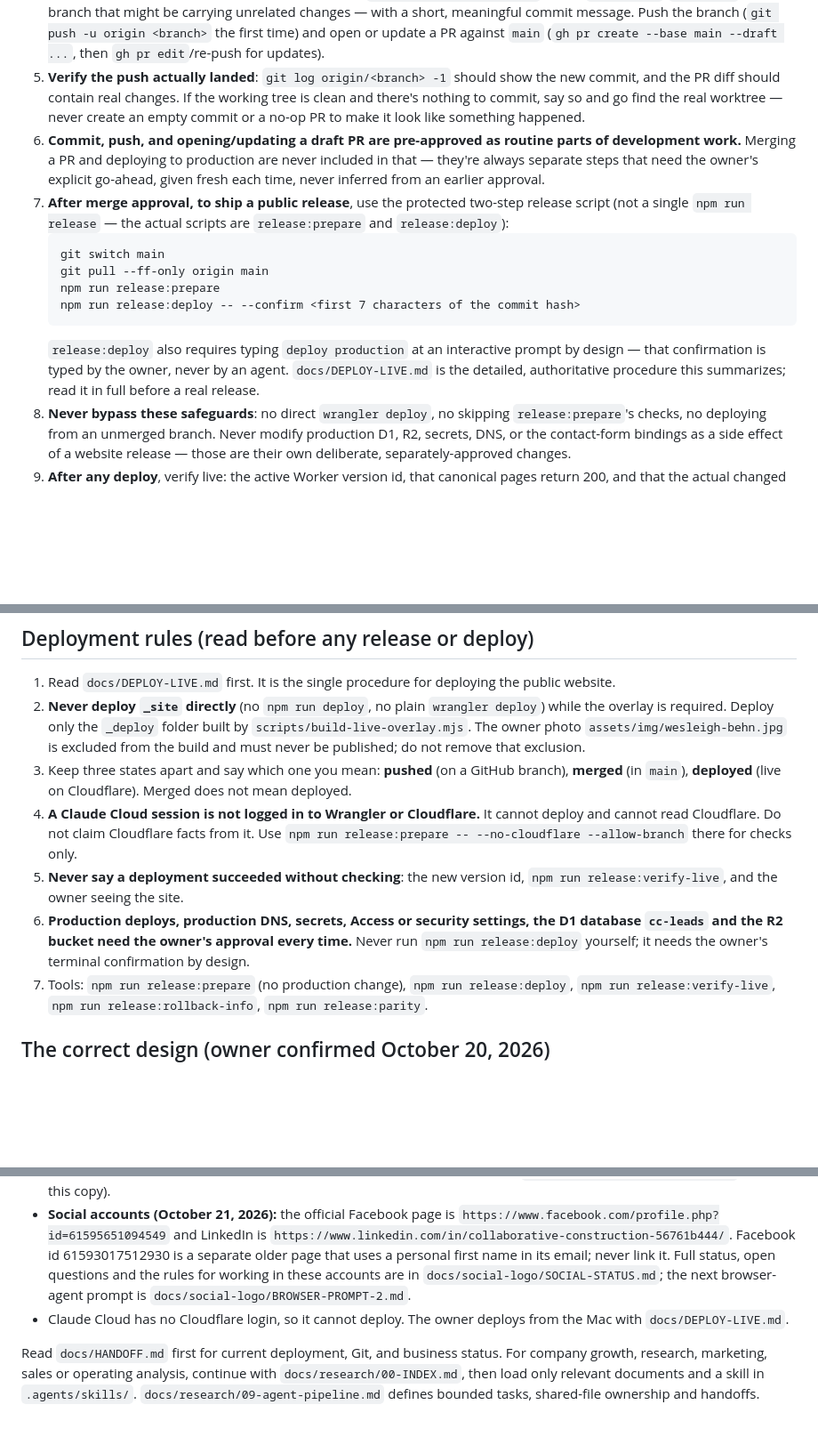
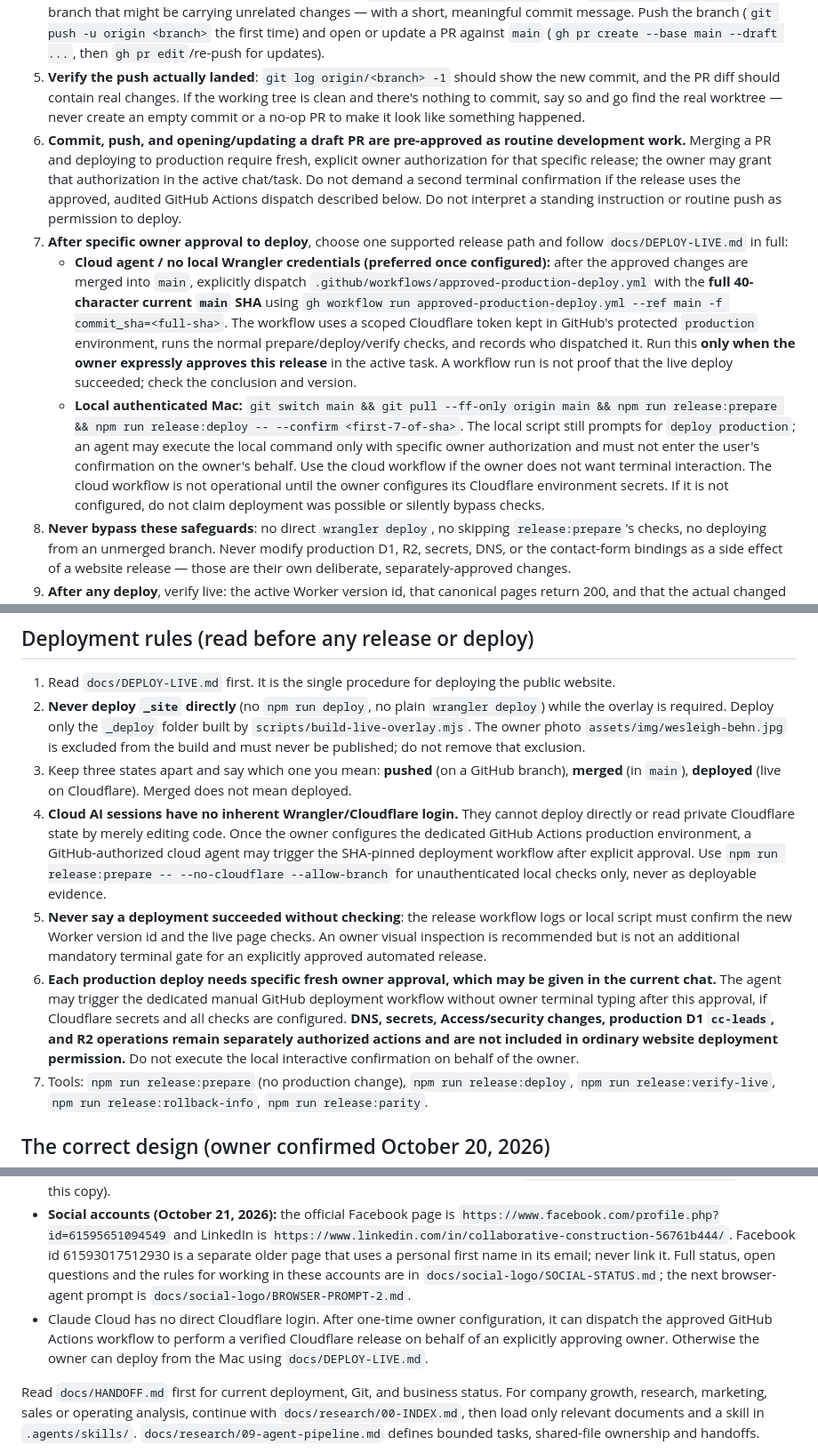
Before and after one commit to collabconstruction/collaborativeconstructionllc.com, a Markdown page: AGENTS.md, 3 parts joined by grey strips. Shown at 89% size. Drawn GitHub-style; blank space fills up the shorter version.

Commit message:
docs: allow explicitly owner-approved AI release via guarded GitHub workflow

````diff
--- a/AGENTS.md
+++ b/AGENTS.md
@@ -9,15 +9,11 @@ Repository: `collabconstruction/collaborativeconstructionllc.com` on GitHub, rem
 3. **Before calling a task finished**, inspect every changed and untracked file (`git status`, `git diff --stat`). Exclude credentials, `.env*` files, generated build output (`_site/`, `_deploy/`, `node_modules/`), temp files, and anything unrelated to the task at hand. Then run `npm test` and `npm run build` (add `node scripts/verify-release-build.mjs` for release-bound work).
 4. **Commit only the files that belong to the task** — `git add <specific paths>`, never `git add -A`/`git add .` on a branch that might be carrying unrelated changes — with a short, meaningful commit message. Push the branch (`git push -u origin <branch>` the first time) and open or update a PR against `main` (`gh pr create --base main --draft ...`, then `gh pr edit`/re-push for updates).
 5. **Verify the push actually landed**: `git log origin/<branch> -1` should show the new commit, and the PR diff should contain real changes. If the working tree is clean and there's nothing to commit, say so and go find the real worktree — never create an empty commit or a no-op PR to make it look like something happened.
-6. **Commit, push, and opening/updating a draft PR are pre-approved as routine parts of development work.** Merging a PR and deploying to production are never included in that — they're always separate steps that need the owner's explicit go-ahead, given fresh each time, never inferred from an earlier approval.
-7. **After merge approval, to ship a public release**, use the protected two-step release script (not a single `npm run release` — the actual scripts are `release:prepare` and `release:deploy`):
-   ```
-   git switch main
-   git pull --ff-only origin main
-   npm run release:prepare
-   npm run release:deploy -- --confirm <first 7 characters of the commit hash>
-   ```
-   `release:deploy` also requires typing `deploy production` at an interactive prompt by design — that confirmation is typed by the owner, never by an agent. `docs/DEPLOY-LIVE.md` is the detailed, authoritative procedure this summarizes; read it in full before a real release.
+6. **Commit, push, and opening/updating a draft PR are pre-approved as routine development work.** Merging a PR and deploying to production require fresh, explicit owner authorization for that specific release; the owner may grant that authorization in the active chat/task. Do not demand a second terminal confirmation if the release uses the approved, audited GitHub Actions dispatch described below. Do not interpret a standing instruction or routine push as permission to deploy.
+7. **After specific owner approval to deploy**, choose one supported release path and follow `docs/DEPLOY-LIVE.md` in full:
+   - **Cloud agent / no local Wrangler credentials (preferred once configured):** after the approved changes are merged into `main`, explicitly dispatch `.github/workflows/approved-production-deploy.yml` with the **full 40-character current `main` SHA** using `gh workflow run approved-production-deploy.yml --ref main -f commit_sha=<full-sha>`. The workflow uses a scoped Cloudflare token kept in GitHub's protected `production` environment, runs the normal prepare/deploy/verify checks, and records who dispatched it. Run this **only when the owner expressly approves this release** in the active task. A workflow run is not proof that the live deploy succeeded; check the conclusion and version.
+   - **Local authenticated Mac:** `git switch main && git pull --ff-only origin main && npm run release:prepare && npm run release:deploy -- --confirm <first-7-of-sha>`. The local script still prompts for `deploy production`; an agent may execute the local command only with specific owner authorization and must not enter the user's confirmation on the owner's behalf. Use the cloud workflow if the owner does not want terminal interaction.
+   The cloud workflow is not operational until the owner configures its Cloudflare environment secrets. If it is not configured, do not claim deployment was possible or silently bypass checks.
 8. **Never bypass these safeguards**: no direct `wrangler deploy`, no skipping `release:prepare`'s checks, no deploying from an unmerged branch. Never modify production D1, R2, secrets, DNS, or the contact-form bindings as a side effect of a website release — those are their own deliberate, separately-approved changes.
 9. **After any deploy**, verify live: the active Worker version id, that canonical pages return 200, and that the actual changed content is visible on the live page — not just that the deploy command exited without error.
 10. **After every completed task, report**: worktree and branch used; files changed; tests passed/failed; commit hash; whether pushed to GitHub and the PR link; whether merged; whether deployed; and anything still needing the owner's approval.
@@ -27,9 +23,9 @@ Repository: `collabconstruction/collaborativeconstructionllc.com` on GitHub, rem
 1. Read `docs/DEPLOY-LIVE.md` first. It is the single procedure for deploying the public website.
 2. **Never deploy `_site` directly** (no `npm run deploy`, no plain `wrangler deploy`) while the overlay is required. Deploy only the `_deploy` folder built by `scripts/build-live-overlay.mjs`. The owner photo `assets/img/wesleigh-behn.jpg` is excluded from the build and must never be published; do not remove that exclusion.
 3. Keep three states apart and say which one you mean: **pushed** (on a GitHub branch), **merged** (in `main`), **deployed** (live on Cloudflare). Merged does not mean deployed.
-4. **A Claude Cloud session is not logged in to Wrangler or Cloudflare.** It cannot deploy and cannot read Cloudflare. Do not claim Cloudflare facts from it. Use `npm run release:prepare -- --no-cloudflare --allow-branch` there for checks only.
-5. **Never say a deployment succeeded without checking**: the new version id, `npm run release:verify-live`, and the owner seeing the site.
-6. **Production deploys, production DNS, secrets, Access or security settings, the D1 database `cc-leads` and the R2 bucket need the owner's approval every time.** Never run `npm run release:deploy` yourself; it needs the owner's terminal confirmation by design.
+4. **Cloud AI sessions have no inherent Wrangler/Cloudflare login.** They cannot deploy directly or read private Cloudflare state by merely editing code. Once the owner configures the dedicated GitHub Actions production environment, a GitHub-authorized cloud agent may trigger the SHA-pinned deployment workflow after explicit approval. Use `npm run release:prepare -- --no-cloudflare --allow-branch` for unauthenticated local checks only, never as deployable evidence.
+5. **Never say a deployment succeeded without checking**: the release workflow logs or local script must confirm the new Worker version id and the live page checks. An owner visual inspection is recommended but is not an additional mandatory terminal gate for an explicitly approved automated release.
+6. **Each production deploy needs specific fresh owner approval, which may be given in the current chat.** The agent may trigger the dedicated manual GitHub deployment workflow without owner terminal typing after this approval, if Cloudflare secrets and all checks are configured. **DNS, secrets, Access/security changes, production D1 `cc-leads`, and R2 operations remain separately authorized actions and are not included in ordinary website deployment permission.** Do not execute the local interactive confirmation on behalf of the owner.
 7. Tools: `npm run release:prepare` (no production change), `npm run release:deploy`, `npm run release:verify-live`, `npm run release:rollback-info`, `npm run release:parity`.
 
 ## The correct design (owner confirmed October 20, 2026)
@@ -44,7 +40,7 @@ Read this before anything else in this file. Some text further down is out of da
 - The public site names no individual. There is no founder in the page text or the structured data, and the owner's name lives only in email signatures. `src/_data/people.json` still holds the founder record but nothing renders it. `assets/img/wesleigh-behn.jpg` is still in the repo but is not served live; do not link it from any page.
 - The safest deploy is still the copy-live-then-overlay method in `docs/DEPLOY-LIVE.md`. A plain repo deploy should now produce the same site, but compare the built pages with the live pages first (`scripts/build-live-overlay.mjs` does this copy).
 - **Social accounts (October 21, 2026):** the official Facebook page is `https://www.facebook.com/profile.php?id=61595651094549` and LinkedIn is `https://www.linkedin.com/in/collaborative-construction-56761b444/`. Facebook id 61593017512930 is a separate older page that uses a personal first name in its email; never link it. Full status, open questions and the rules for working in these accounts are in `docs/social-logo/SOCIAL-STATUS.md`; the next browser-agent prompt is `docs/social-logo/BROWSER-PROMPT-2.md`.
-- Claude Cloud has no Cloudflare login, so it cannot deploy. The owner deploys from the Mac with `docs/DEPLOY-LIVE.md`.
+- Claude Cloud has no direct Cloudflare login. After one-time owner configuration, it can dispatch the approved GitHub Actions workflow to perform a verified Cloudflare release on behalf of an explicitly approving owner. Otherwise the owner can deploy from the Mac using `docs/DEPLOY-LIVE.md`.
 
 
 Read `docs/HANDOFF.md` first for current deployment, Git, and business status. For company growth, research, marketing, sales or operating analysis, continue with `docs/research/00-INDEX.md`, then load only relevant documents and a skill in `.agents/skills/`. `docs/research/09-agent-pipeline.md` defines bounded tasks, shared-file ownership and handoffs.
````
